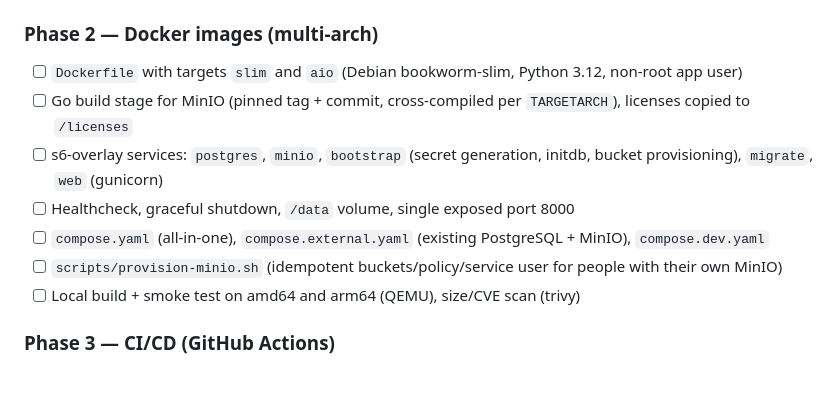
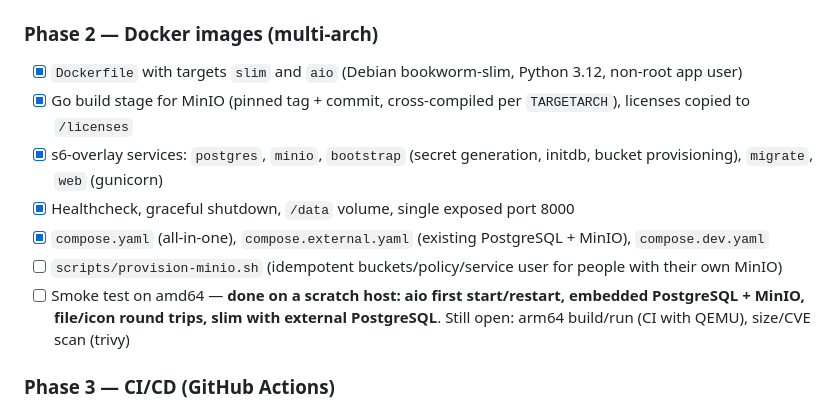
Before and after one commit to orkhan/mvault, a Markdown page: PLAN.md, the part around the change. GitHub-like rendering; blank space fills up the shorter version.

Commit message:
docs(plan): record Docker image smoke-test results

```diff
--- a/PLAN.md
+++ b/PLAN.md
@@ -58,13 +58,13 @@ Status legend: `[ ]` todo, `[x]` done.
 - [ ] Keep upgrade path for the maintainer's deployment (`MVAULT_ADMIN_EMAIL`, public base URLs)
 
 ### Phase 2 — Docker images (multi-arch)
-- [ ] `Dockerfile` with targets `slim` and `aio` (Debian bookworm-slim, Python 3.12, non-root app user)
-- [ ] Go build stage for MinIO (pinned tag + commit, cross-compiled per `TARGETARCH`), licenses copied to `/licenses`
-- [ ] s6-overlay services: `postgres`, `minio`, `bootstrap` (secret generation, initdb, bucket provisioning), `migrate`, `web` (gunicorn)
-- [ ] Healthcheck, graceful shutdown, `/data` volume, single exposed port 8000
-- [ ] `compose.yaml` (all-in-one), `compose.external.yaml` (existing PostgreSQL + MinIO), `compose.dev.yaml`
+- [x] `Dockerfile` with targets `slim` and `aio` (Debian bookworm-slim, Python 3.12, non-root app user)
+- [x] Go build stage for MinIO (pinned tag + commit, cross-compiled per `TARGETARCH`), licenses copied to `/licenses`
+- [x] s6-overlay services: `postgres`, `minio`, `bootstrap` (secret generation, initdb, bucket provisioning), `migrate`, `web` (gunicorn)
+- [x] Healthcheck, graceful shutdown, `/data` volume, single exposed port 8000
+- [x] `compose.yaml` (all-in-one), `compose.external.yaml` (existing PostgreSQL + MinIO), `compose.dev.yaml`
 - [ ] `scripts/provision-minio.sh` (idempotent buckets/policy/service user for people with their own MinIO)
-- [ ] Local build + smoke test on amd64 and arm64 (QEMU), size/CVE scan (trivy)
+- [ ] Smoke test on amd64 — **done on a scratch host: aio first start/restart, embedded PostgreSQL + MinIO, file/icon round trips, slim with external PostgreSQL**. Still open: arm64 build/run (CI with QEMU), size/CVE scan (trivy)
 
 ### Phase 3 — CI/CD (GitHub Actions)
 - [ ] `ci.yml`: lint (ruff), tests against PostgreSQL service, `makemigrations --check`, `pip-audit`, hadolint, shellcheck
```
